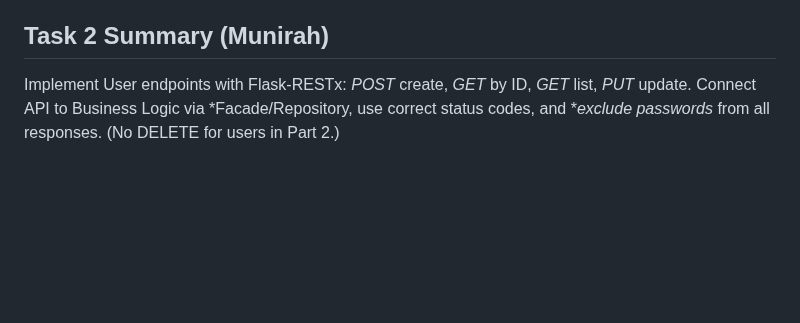
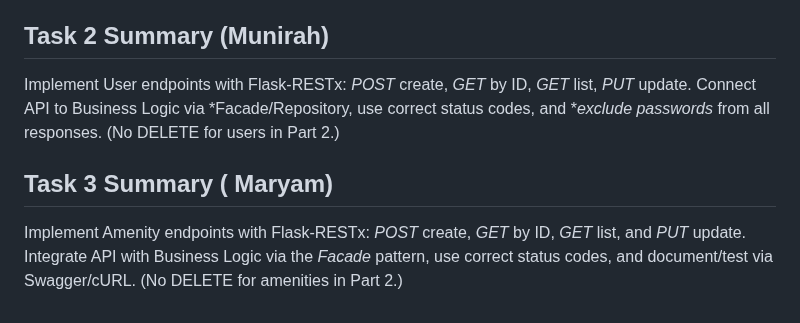
Before and after one commit to Munirahenad/holbertonschool-hbnb, a Markdown page: part2/hbnb/README.md, the part around the change. Rendered like a GitHub page; blank space fills up the shorter version.

Commit message:
docs(part2): add Task 3 summary for Amenity endpoints and facade integration

```diff
--- a/part2/hbnb/README.md
+++ b/part2/hbnb/README.md
@@ -59,3 +59,6 @@ Implement the core HBnB models (User, Place, Review, Amenity) based on Part 1 de
 
   ## Task 2 Summary (Munirah)
 Implement User endpoints with Flask-RESTx: *POST* create, *GET* by ID, *GET* list, *PUT* update. Connect API to Business Logic via *Facade/Repository, use correct status codes, and **exclude passwords* from all responses. (No DELETE for users in Part 2.)
+
+## Task 3 Summary ( Maryam)
+Implement Amenity endpoints with Flask-RESTx: *POST* create, *GET* by ID, *GET* list, and *PUT* update. Integrate API with Business Logic via the *Facade* pattern, use correct status codes, and document/test via Swagger/cURL. (No DELETE for amenities in Part 2.)
```
